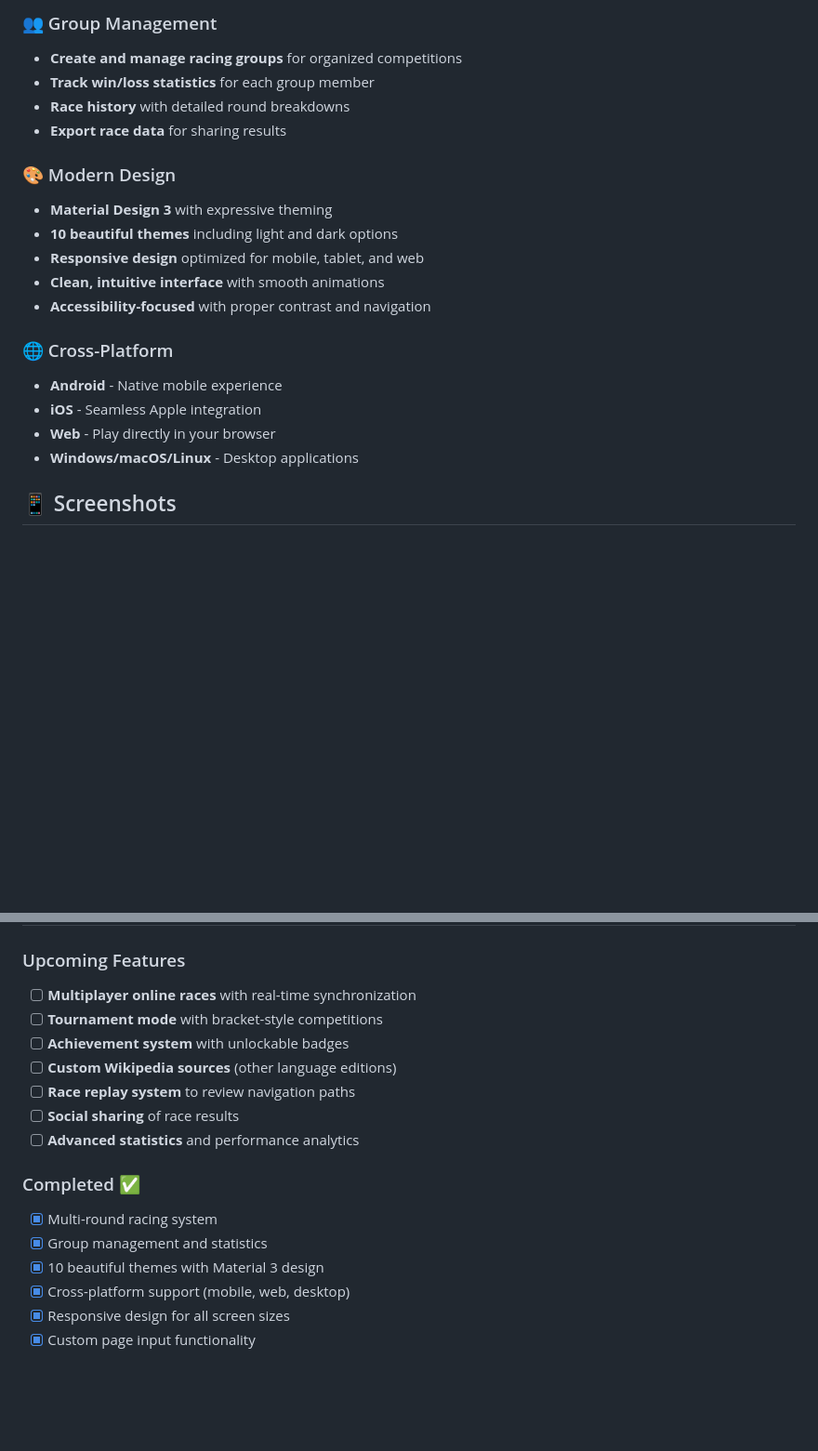
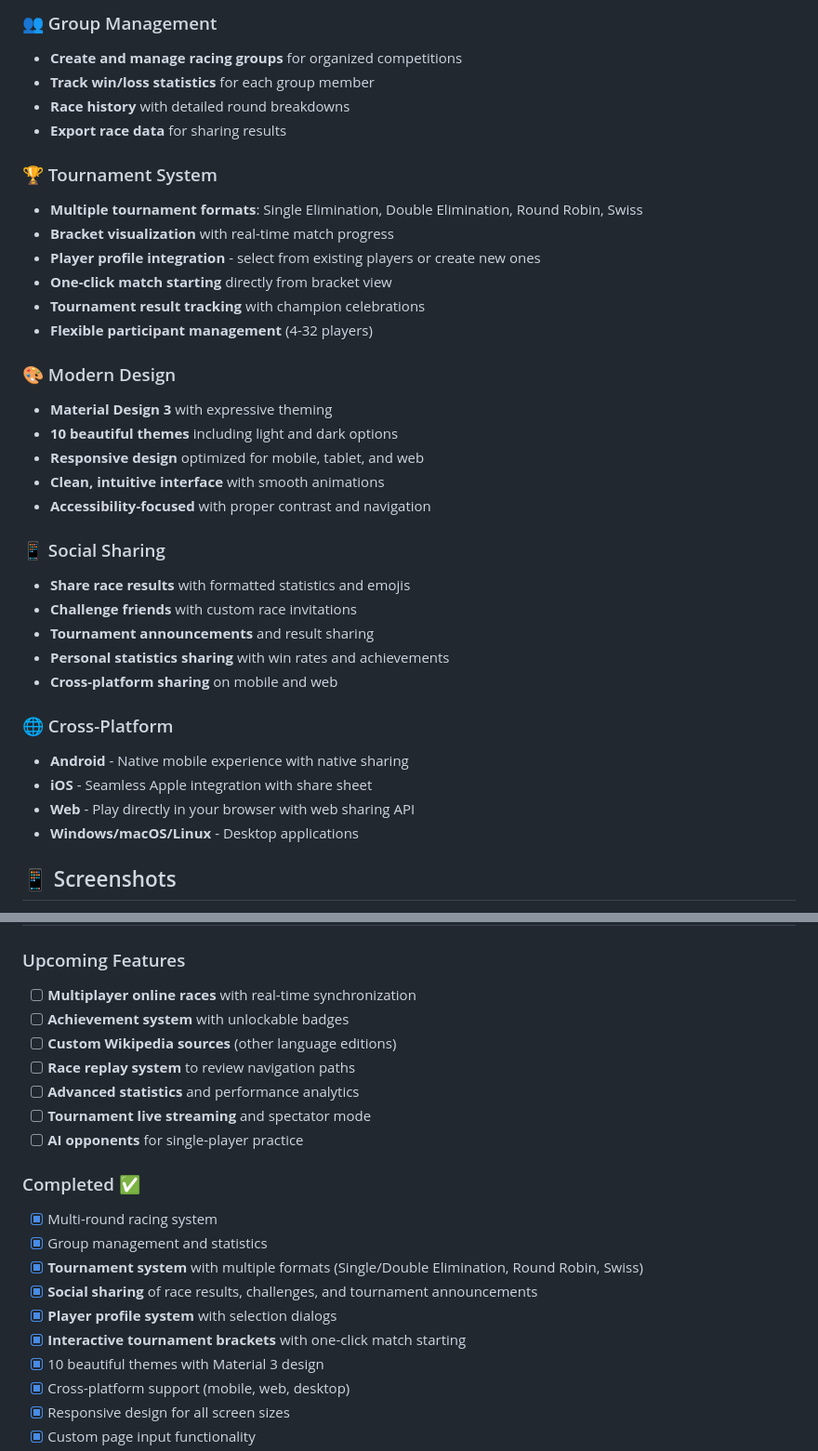
Before and after one commit to warforged5/wikapediaracer, a Markdown page: README.md, 2 parts joined by grey strips. Shown: that part at 93% size. Drawn GitHub-style; blank space fills up the shorter version.

```diff
--- a/README.md
+++ b/README.md
@@ -27,6 +27,14 @@ Wikipedia racing is a popular online game where players start on one Wikipedia p
 - **Race history** with detailed round breakdowns
 - **Export race data** for sharing results
 
+### 🏆 Tournament System
+- **Multiple tournament formats**: Single Elimination, Double Elimination, Round Robin, Swiss
+- **Bracket visualization** with real-time match progress
+- **Player profile integration** - select from existing players or create new ones
+- **One-click match starting** directly from bracket view
+- **Tournament result tracking** with champion celebrations
+- **Flexible participant management** (4-32 players)
+
 ### 🎨 Modern Design
 - **Material Design 3** with expressive theming
 - **10 beautiful themes** including light and dark options
@@ -34,10 +42,17 @@ Wikipedia racing is a popular online game where players start on one Wikipedia p
 - **Clean, intuitive interface** with smooth animations
 - **Accessibility-focused** with proper contrast and navigation
 
+### 📱 Social Sharing
+- **Share race results** with formatted statistics and emojis
+- **Challenge friends** with custom race invitations
+- **Tournament announcements** and result sharing
+- **Personal statistics sharing** with win rates and achievements
+- **Cross-platform sharing** on mobile and web
+
 ### 🌐 Cross-Platform
-- **Android** - Native mobile experience
-- **iOS** - Seamless Apple integration
-- **Web** - Play directly in your browser
+- **Android** - Native mobile experience with native sharing
+- **iOS** - Seamless Apple integration with share sheet
+- **Web** - Play directly in your browser with web sharing API
 - **Windows/macOS/Linux** - Desktop applications
 
 ## 📱 Screenshots
@@ -233,16 +275,20 @@ Having issues? Here are some resources:
 
 ### Upcoming Features
 - [ ] **Multiplayer online races** with real-time synchronization
-- [ ] **Tournament mode** with bracket-style competitions
 - [ ] **Achievement system** with unlockable badges
 - [ ] **Custom Wikipedia sources** (other language editions)
 - [ ] **Race replay system** to review navigation paths
-- [ ] **Social sharing** of race results
 - [ ] **Advanced statistics** and performance analytics
+- [ ] **Tournament live streaming** and spectator mode
+- [ ] **AI opponents** for single-player practice
 
 ### Completed ✅
 - [x] Multi-round racing system
 - [x] Group management and statistics
+- [x] **Tournament system** with multiple formats (Single/Double Elimination, Round Robin, Swiss)
+- [x] **Social sharing** of race results, challenges, and tournament announcements
+- [x] **Player profile system** with selection dialogs
+- [x] **Interactive tournament brackets** with one-click match starting
 - [x] 10 beautiful themes with Material 3 design
 - [x] Cross-platform support (mobile, web, desktop)
 - [x] Responsive design for all screen sizes
```
Also changed, not shown: other parts of README.md (+42 -15 lines).
